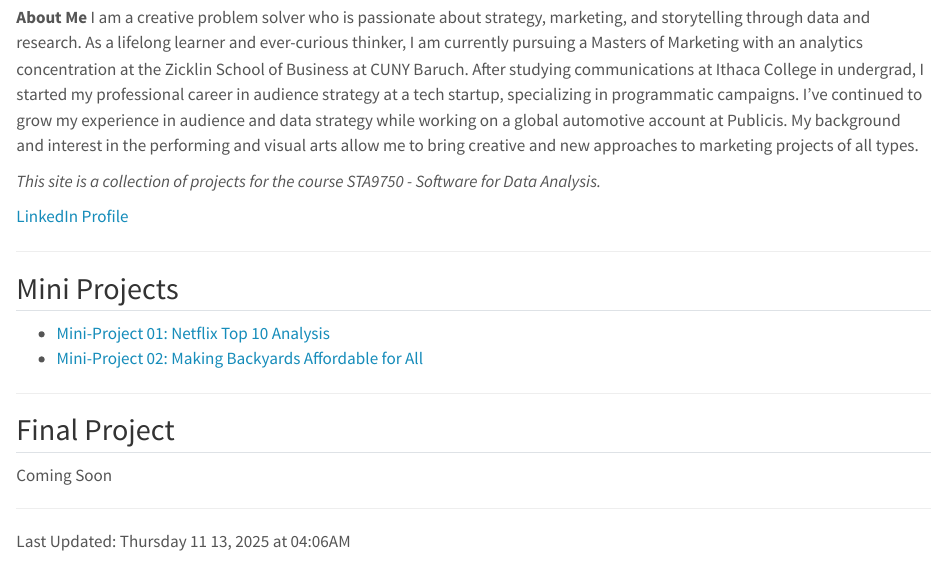
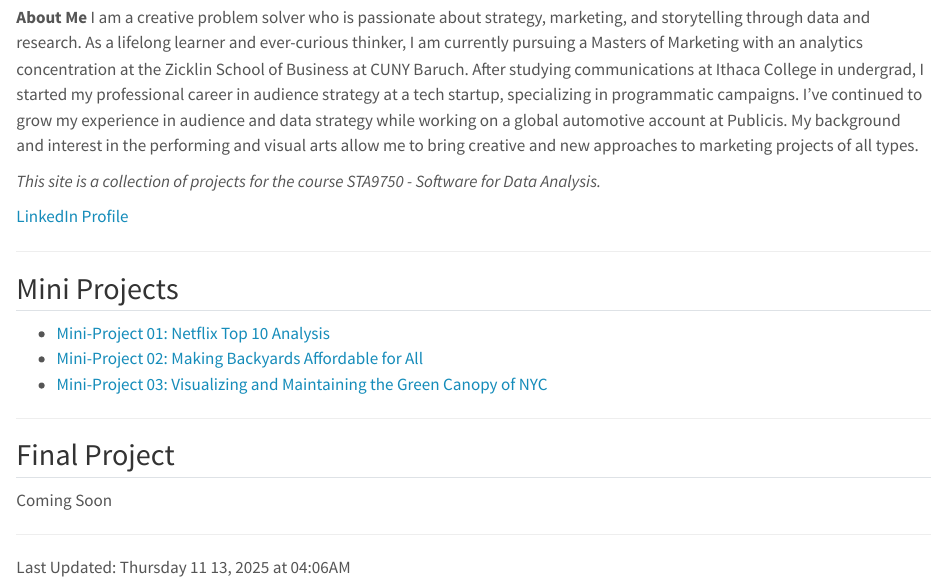
Before and after one commit to rcutsumpas-cloud/STA9750-2025-FALL, a Quarto document (index.qmd): the page in a window 1100 px wide, from 130 px down. Rendered offline with R 4.5, knitr and Pandoc in place of Quarto, with nearby package versions.

Commit message:
Adding MP03 link to homepage

```diff
--- a/index.qmd
+++ b/index.qmd
@@ -22,6 +22,7 @@ I am a creative problem solver who is passionate about strategy, marketing, and
 
 - [Mini-Project 01: Netflix Top 10 Analysis](mp01.html)
 - [Mini-Project 02: Making Backyards Affordable for All](mp02.html)
+- [Mini-Project 03: Visualizing and Maintaining the Green Canopy of NYC](mp03.html)
 
 ---
 
```
Also changed, not shown: 1 other file.
